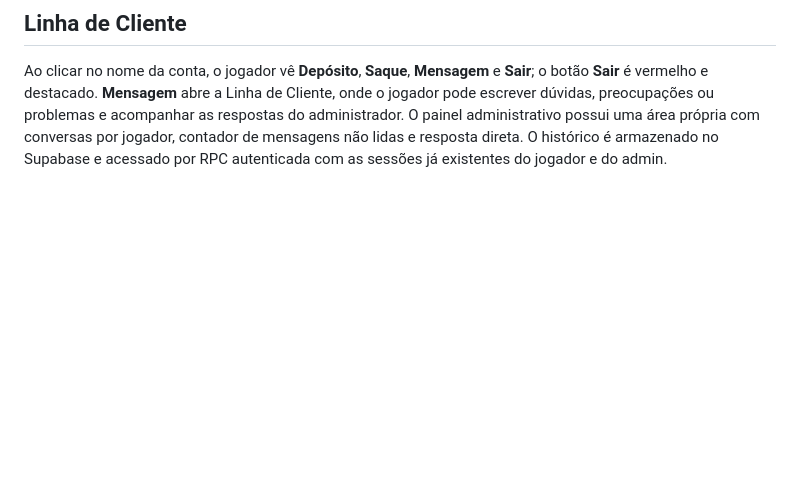
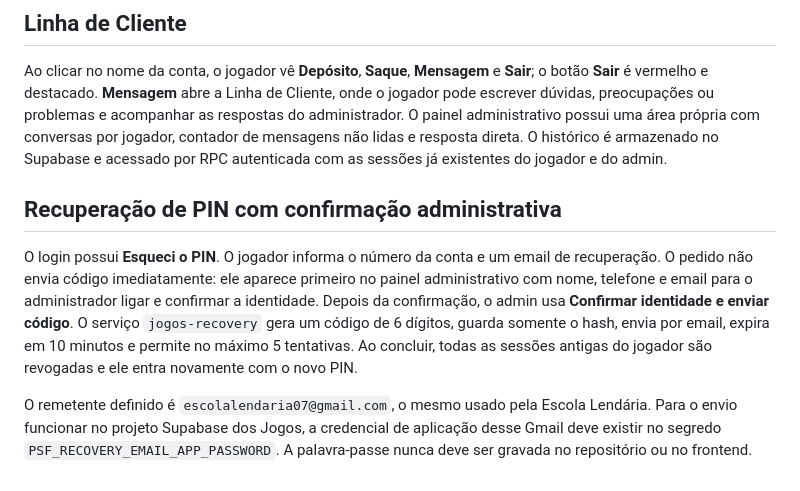
Before and after one commit to Progaminy/jogos-lendarios, a Markdown page: README.md, the part around the change. Rendered like a GitHub page; blank space fills up the shorter version.

Commit message:
Documenta recuperação de PIN com aprovação admin

```diff
--- a/README.md
+++ b/README.md
@@ -577,3 +577,10 @@ Convites individuais ficam destacados e continuam visíveis mesmo quando o jogad
 ## Linha de Cliente
 
 Ao clicar no nome da conta, o jogador vê **Depósito**, **Saque**, **Mensagem** e **Sair**; o botão **Sair** é vermelho e destacado. **Mensagem** abre a Linha de Cliente, onde o jogador pode escrever dúvidas, preocupações ou problemas e acompanhar as respostas do administrador. O painel administrativo possui uma área própria com conversas por jogador, contador de mensagens não lidas e resposta direta. O histórico é armazenado no Supabase e acessado por RPC autenticada com as sessões já existentes do jogador e do admin.
+
+
+## Recuperação de PIN com confirmação administrativa
+
+O login possui **Esqueci o PIN**. O jogador informa o número da conta e um email de recuperação. O pedido não envia código imediatamente: ele aparece primeiro no painel administrativo com nome, telefone e email para o administrador ligar e confirmar a identidade. Depois da confirmação, o admin usa **Confirmar identidade e enviar código**. O serviço `jogos-recovery` gera um código de 6 dígitos, guarda somente o hash, envia por email, expira em 10 minutos e permite no máximo 5 tentativas. Ao concluir, todas as sessões antigas do jogador são revogadas e ele entra novamente com o novo PIN.
+
+O remetente definido é `escolalendaria07@gmail.com`, o mesmo usado pela Escola Lendária. Para o envio funcionar no projeto Supabase dos Jogos, a credencial de aplicação desse Gmail deve existir no segredo `PSF_RECOVERY_EMAIL_APP_PASSWORD`. A palavra-passe nunca deve ser gravada no repositório ou no frontend.
```
